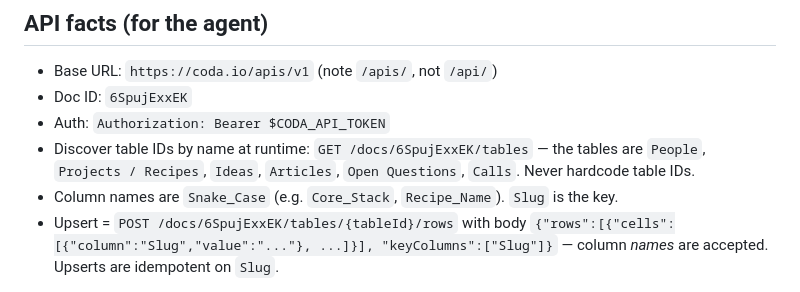
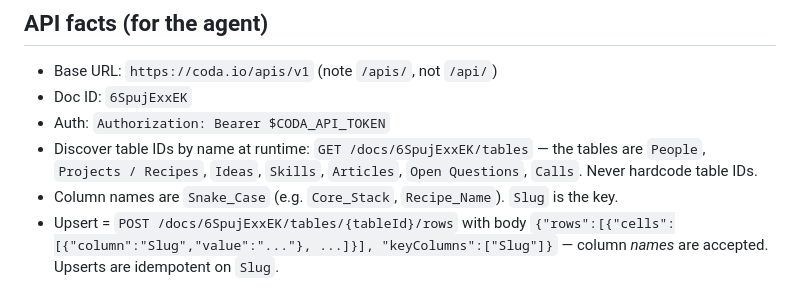
Before and after one commit to lukeallpress/agentic-builders-commons, a Markdown page: cookbook-update-SKILL.md, the part around the change. Rendered like a GitHub page.

```diff
--- a/cookbook-update-SKILL.md
+++ b/cookbook-update-SKILL.md
@@ -26,7 +26,7 @@ doc automatically, so your edits show up on the site without anyone in the loop.
 - Doc ID: `6SpujExxEK`
 - Auth: `Authorization: Bearer $CODA_API_TOKEN`
 - Discover table IDs by name at runtime: `GET /docs/6SpujExxEK/tables` — the tables are
-  `People`, `Projects / Recipes`, `Ideas`, `Articles`, `Open Questions`, `Calls`.
+  `People`, `Projects / Recipes`, `Ideas`, `Skills`, `Articles`, `Open Questions`, `Calls`.
   Never hardcode table IDs.
 - Column names are `Snake_Case` (e.g. `Core_Stack`, `Recipe_Name`). `Slug` is the key.
 - Upsert = `POST /docs/6SpujExxEK/tables/{tableId}/rows` with body
```
Also changed, not shown: cookbook-recipe-prep.md (+12 -3 lines).
